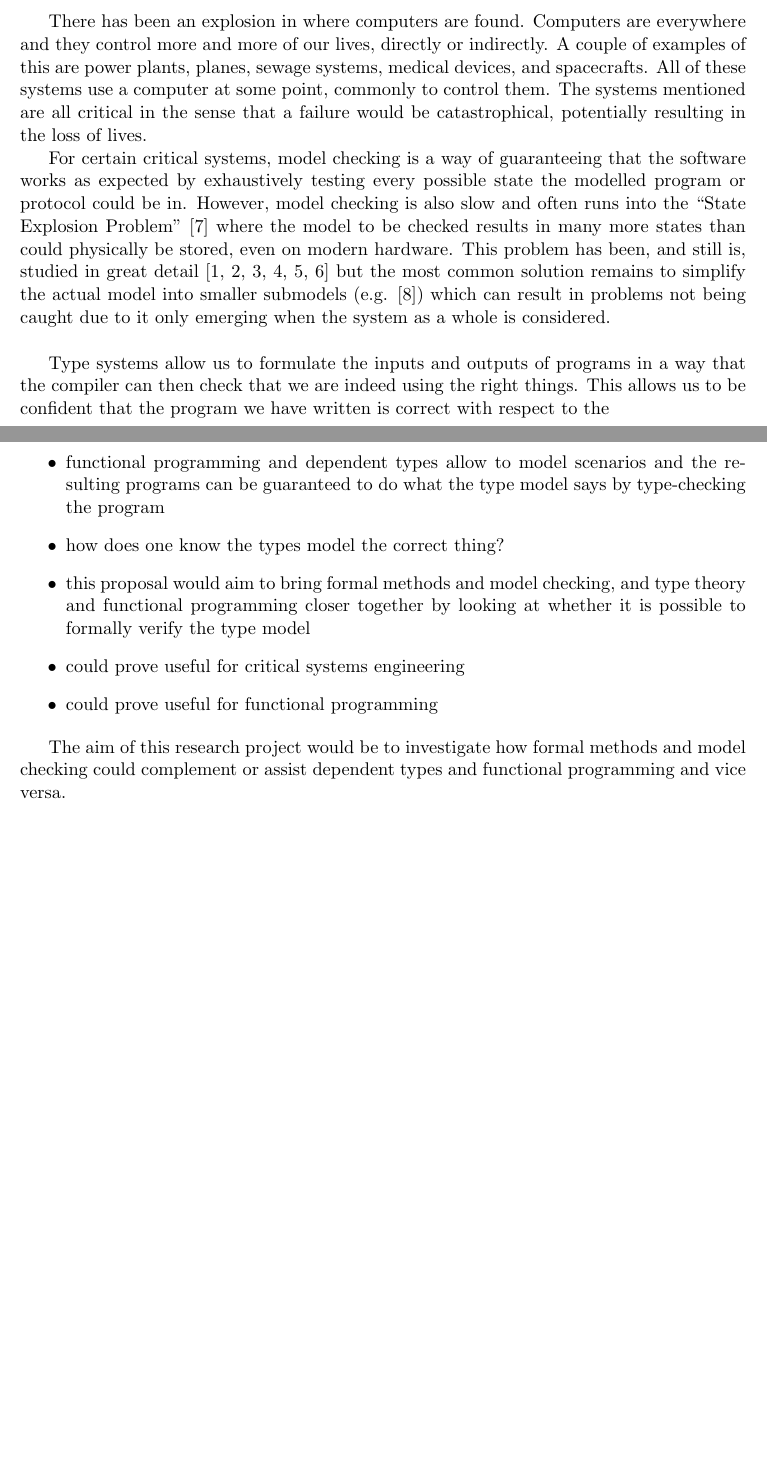
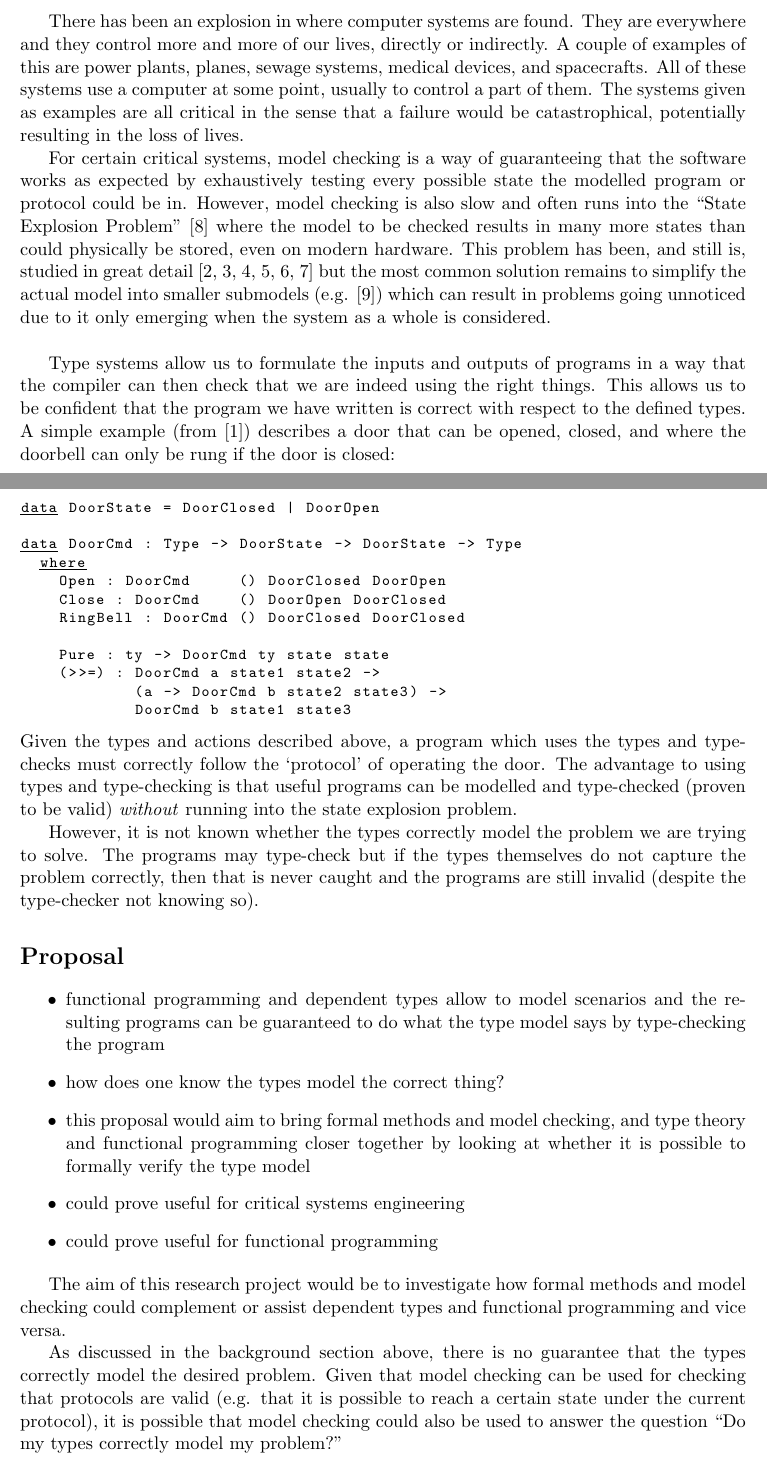
Before and after one commit to CodingCellist/phd-proposal, a LaTeX document (lsv-types.tex, which reads lsv-types.bib): two parts of pages 1 and 2 of 3 before the commit and two parts of pages 1 and 2 of 4 after it, joined at a grey line, cut so that both start at the same text, the shorter picture padded with empty space. Compiled offline with pdfLaTeX.

Commit message:
Fleshed things out more.

```diff
--- a/lsv-types.bib
+++ b/lsv-types.bib
@@ -11,0 +6 @@
+	pages = {1},
@@ -11,0 +15 @@
+	title = {Model Checking and the State Explosion Problem},
@@ -17,0 +106 @@
+	title = {The state explosion problem},
@@ -137 +173,0 @@
-	pages = {1},
--- a/lsv-types.tex
+++ b/lsv-types.tex
@@ -18,28 +18,87 @@
 
     \section*{Background?}
     \begin{itemize}
-        \item computer systems are found in many places in the modern world, e.g. power plants, planes, sewage systems, medical devices, and spacecrafts
-        \item these systems are critical and failure often catastrophic, potentially resulting in the loss of lives
+        \item computer systems are found in many places in the modern world,
+              e.g. power plants, planes, sewage systems, medical devices, and
+              spacecrafts
+        \item these systems are critical and failure often catastrophic,
+              potentially resulting in the loss of lives
         \item model checking is one way to guarantee software does what it says
-        \item model checking is also slow and often runs into the so-called ``state explosion problem'' where the state space needing to be explored for formal verification is too large, typically in terms of memory
+        \item model checking is also slow and often runs into the so-called
+              ``state explosion problem'' where the state space needing to be
+              explored for formal verification is too large, typically in terms
+              of memory
     \end{itemize}
 
-    There has been an explosion in where computers are found. Computers are everywhere and they control more and more of our lives, directly or indirectly. A couple of examples of this are power plants, planes, sewage systems, medical devices, and spacecrafts. All of these systems use a computer at some point, commonly to control them. The systems mentioned are all critical in the sense that a failure would be catastrophical, potentially resulting in the loss of lives.
+    There has been an explosion in where computer systems are found. They are
+    everywhere and they control more and more of our lives, directly or
+    indirectly. A couple of examples of this are power plants, planes, sewage
+    systems, medical devices, and spacecrafts. All of these systems use a
+    computer at some point, usually to control a part of them. The systems
+    given as examples are all critical in the sense that a failure would be
+    catastrophical, potentially resulting in the loss of lives.
 
-    For certain critical systems, model checking is a way of guaranteeing that the software works as expected by exhaustively testing every possible state the modelled program or protocol could be in. However, model checking is also slow and often runs into the ``State Explosion Problem'' \cite{goos_state_1998} where the model to be checked results in many more states than could physically be stored, even on modern hardware. This problem has been, and still is, studied in great detail \cite{goos_progress_2001,stuart_simulation-verification_2001,demri_parametric_2006,clarke_model_2008,kress-gazit_correct_2011,meyer_model_2012} but the most common solution remains to simplify the actual model into smaller submodels (e.g. \cite{yan_sun_verifying_2007}) which can result in problems not being caught due to it only emerging when the system as a whole is considered.\\
+    For certain critical systems, model checking is a way of guaranteeing that
+    the software works as expected by exhaustively testing every possible state
+    the modelled program or protocol could be in. However, model checking is
+    also slow and often runs into the ``State Explosion Problem''
+    \cite{goos_state_1998} where the model to be checked results in many more
+    states than could physically be stored, even on modern hardware. This
+    problem has been, and still is, studied in great detail
+    \cite{goos_progress_2001,stuart_simulation-verification_2001,demri_parametric_2006,clarke_model_2008,kress-gazit_correct_2011,meyer_model_2012}
+    but the most common solution remains to simplify the actual model into
+    smaller submodels (e.g. \cite{yan_sun_verifying_2007}) which can result in
+    problems going unnoticed due to it only emerging when the system as a whole
+    is considered.\\
 
-    Type systems allow us to formulate the inputs and outputs of programs in a way that the compiler can then check that we are indeed using the right things. This allows us to be confident that the program we have written is correct with respect to the
+    Type systems allow us to formulate the inputs and outputs of programs in a way that the compiler can then check that we are indeed using the right things. This allows us to be confident that the program we have written is correct with respect to the defined types. A simple example (from \cite{brady_type-driven_2017}) describes a door that can be opened, closed, and where the doorbell can only be rung if the door is closed:
+    \begin{idrislisting}
+data DoorState = DoorClosed | DoorOpen
+
+data DoorCmd : Type -> DoorState -> DoorState -> Type
+  where
+    Open : DoorCmd     () DoorClosed DoorOpen
+    Close : DoorCmd    () DoorOpen DoorClosed
+    RingBell : DoorCmd () DoorClosed DoorClosed
+
+    Pure : ty -> DoorCmd ty state state
+    (>>=) : DoorCmd a state1 state2 ->
+            (a -> DoorCmd b state2 state3) ->
+            DoorCmd b state1 state3
+    \end{idrislisting}
+    Given the types and actions described above, a program which uses the types
+    and type-checks must correctly follow the `protocol' of operating the door.
+    The advantage to using types and type-checking is that useful programs can
+    be modelled and type-checked (proven to be valid) \textit{without}
+    running into the state explosion problem.
+
+    However, it is not known whether the types correctly model the problem we
+    are trying to solve. The programs may type-check but if the types themselves
+    do not capture the problem correctly, then that is never caught and the
+    programs are still invalid (despite the type-checker not knowing so).
 
     \section*{Proposal}
     \begin{itemize}
-        \item functional programming and dependent types allow to model scenarios and the resulting programs can be guaranteed to do what the type model says by type-checking the program
+        \item functional programming and dependent types allow to model
+              scenarios and the resulting programs can be guaranteed to do what
+              the type model says by type-checking the program
         \item how does one know the types model the correct thing?
-        \item this proposal would aim to bring formal methods and model checking, and type theory and functional programming closer together by looking at whether it is possible to formally verify the type model
+        \item this proposal would aim to bring formal methods and model
+              checking, and type theory and functional programming closer
+              together by looking at whether it is possible to formally verify
+              the type model
         \item could prove useful for critical systems engineering
         \item could prove useful for functional programming
     \end{itemize}
 
-    The aim of this research project would be to investigate how formal methods and model checking could complement or assist dependent types and functional programming and vice versa.
+    The aim of this research project would be to investigate how formal methods
+    and model checking could complement or assist dependent types and
+    functional programming and vice versa.
 
-    Initially, an investigation could be conducted into how type checking dependent types and model checking might overlap. For example: for verifying that the index of a fixed-length array does not go out of bounds, how does a dependent type system model and verify the indices, and how would this be done in a model checker like \textsc{Spin}?
+    As discussed in the background section above, there is no guarantee that the
+    types correctly model the desired problem. Given that model checking can be
+    used for checking that protocols are valid (e.g. that it is possible to
+    reach a certain state under the current protocol), it is possible that model
+    checking could also be used to answer the question ``Do my types correctly
+    model my problem?''
 
```
Also changed, not shown: lsv-types.bib (268 more changed lines), lsv-types.tex (21 more changed lines).
